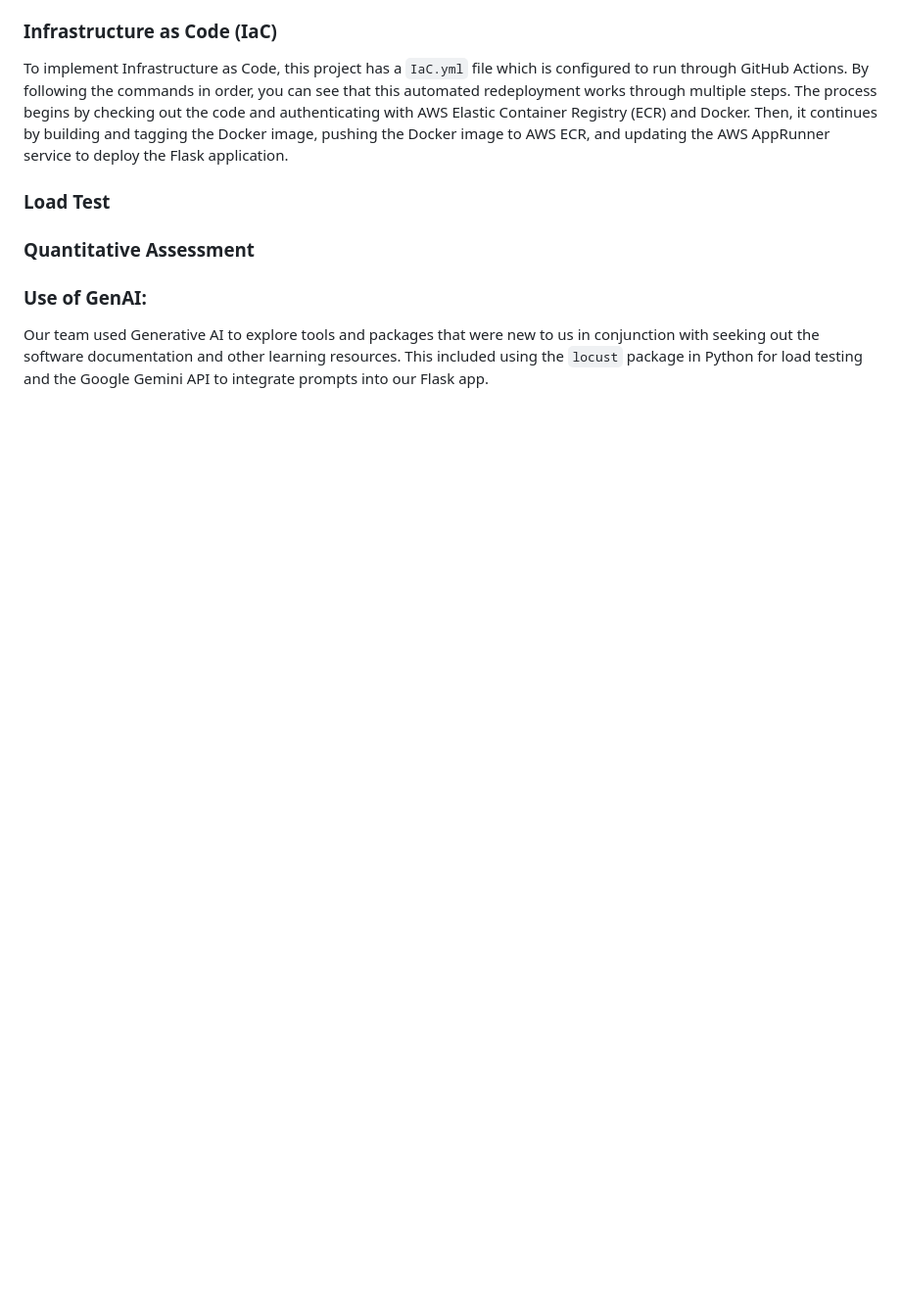
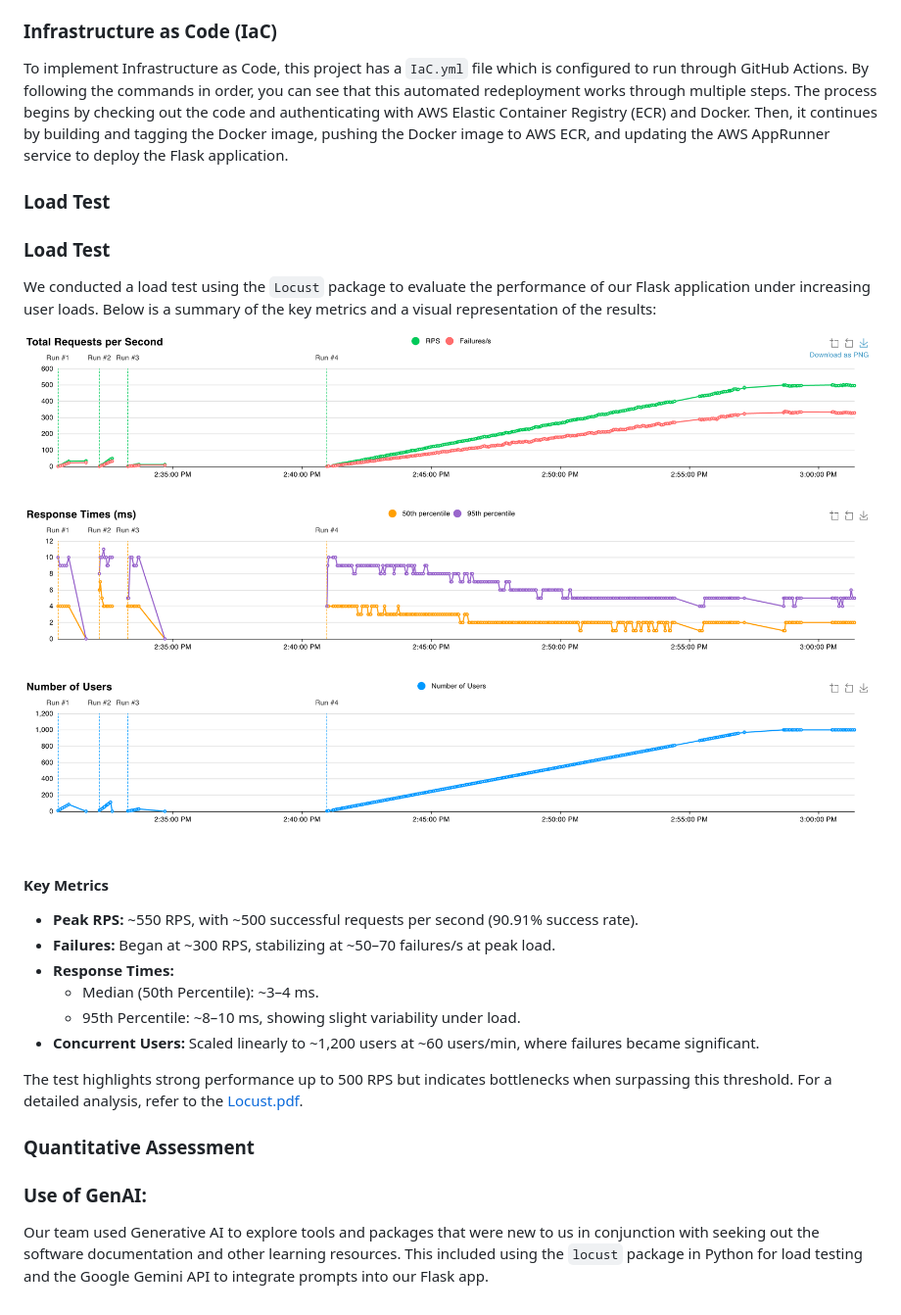
Before and after one commit to PeterdeGuzman/deGuzmanLeeRodriguezFennie_FinalProject, a Markdown page: README.md, the part around the change. Shown at 98% size. Drawn GitHub-style; blank space fills up the shorter version.

Commit message:
load test readme

```diff
--- a/README.md
+++ b/README.md
@@ -60,6 +60,21 @@ The `load.py` script contains multiple functions to facilitate data loading and
 To implement Infrastructure as Code, this project has a `IaC.yml` file which is configured to run through GitHub Actions. By following the commands in order, you can see that this automated redeployment works through multiple steps. The process begins by checking out the code and authenticating with AWS Elastic Container Registry (ECR) and Docker. Then, it continues by building and tagging the Docker image, pushing the Docker image to AWS ECR, and updating the AWS AppRunner service to deploy the Flask application.
 
 ### Load Test
+### Load Test
+
+We conducted a load test using the `Locust` package to evaluate the performance of our Flask application under increasing user loads. Below is a summary of the key metrics and a visual representation of the results:
+
+![Total Requests Per Second](total_requests_per_second.png)
+
+#### **Key Metrics**
+- **Peak RPS:** ~550 RPS, with ~500 successful requests per second (90.91% success rate).
+- **Failures:** Began at ~300 RPS, stabilizing at ~50–70 failures/s at peak load.
+- **Response Times:**
+  - Median (50th Percentile): ~3–4 ms.
+  - 95th Percentile: ~8–10 ms, showing slight variability under load.
+- **Concurrent Users:** Scaled linearly to ~1,200 users at ~60 users/min, where failures became significant.
+
+The test highlights strong performance up to 500 RPS but indicates bottlenecks when surpassing this threshold. For a detailed analysis, refer to the [Locust.pdf](Locust.pdf).
 
 ### Quantitative Assessment
 
```
